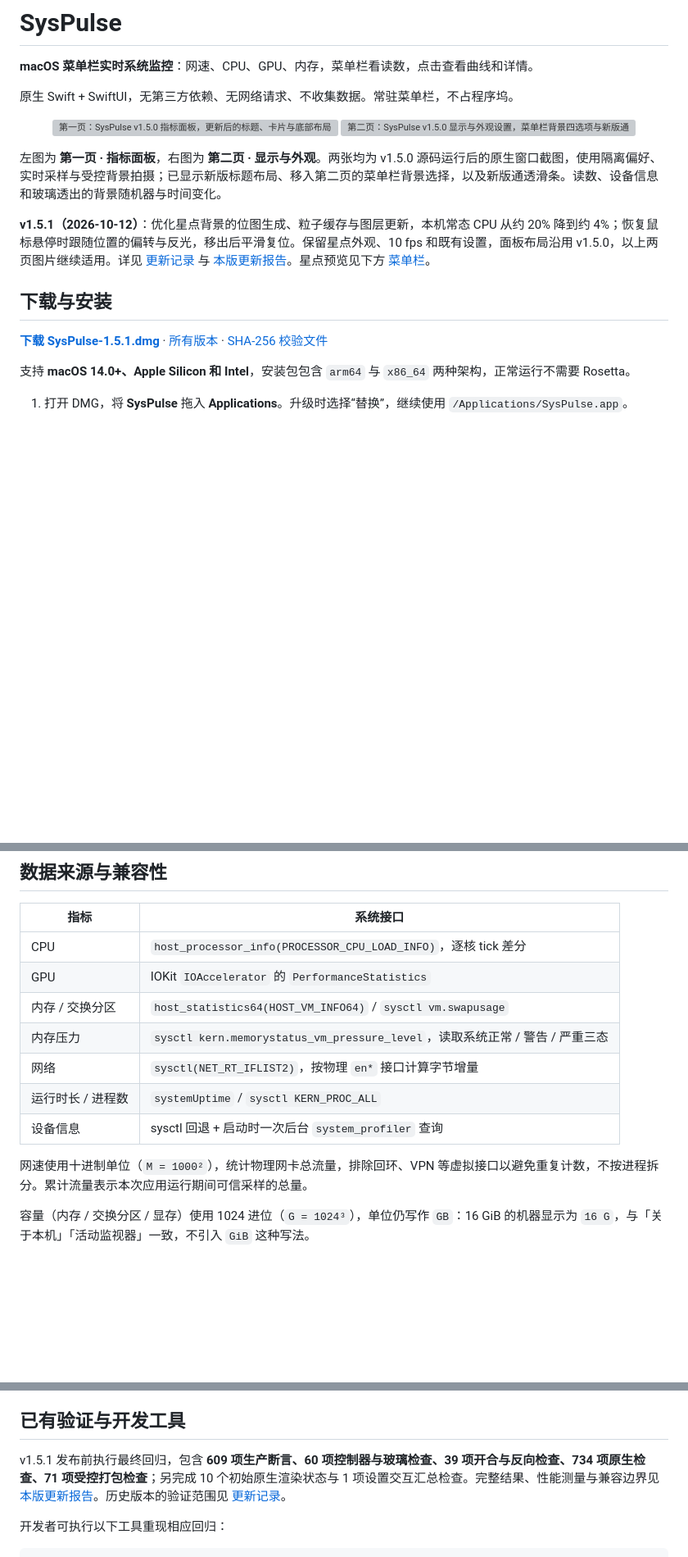
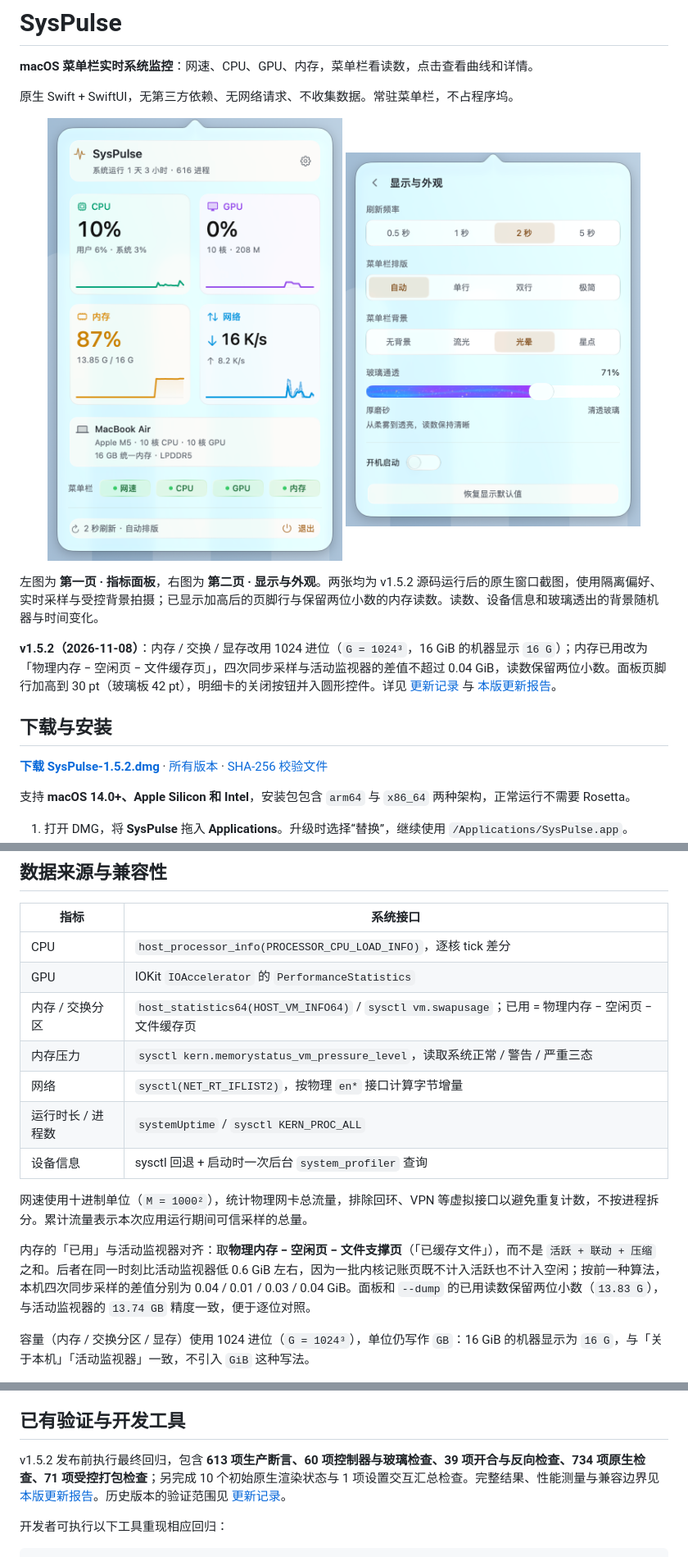
Before and after one commit to orange-ora/SysPulse, a Markdown page: README.md, 3 parts joined by grey strips. Shown at 82% size. Drawn GitHub-style; pictures changed too: docs/panel-v1.5.2.png (added), docs/settings-v1.5.2.png (added); blank space fills up the shorter version; grey boxes are pictures that could not be loaded.

```diff
--- a/README.md
+++ b/README.md
@@ -5,17 +5,17 @@
 原生 Swift + SwiftUI，无第三方依赖、无网络请求、不收集数据。常驻菜单栏，不占程序坞。
 
 <p align="center">
-  <img src="docs/panel-v1.5.0.png" width="360" alt="第一页：SysPulse v1.5.0 指标面板，更新后的标题、卡片与底部布局">
-  <img src="docs/settings-v1.5.0.png" width="360" alt="第二页：SysPulse v1.5.0 显示与外观设置，菜单栏背景四选项与新版通透滑条">
+  <img src="docs/panel-v1.5.2.png" width="360" alt="第一页：SysPulse v1.5.2 指标面板，更新后的标题、卡片与加高后的页脚">
+  <img src="docs/settings-v1.5.2.png" width="360" alt="第二页：SysPulse v1.5.2 显示与外观设置，菜单栏背景四选项与通透滑条">
 </p>
 
-左图为 **第一页 · 指标面板**，右图为 **第二页 · 显示与外观**。两张均为 v1.5.0 源码运行后的原生窗口截图，使用隔离偏好、实时采样与受控背景拍摄；已显示新版标题布局、移入第二页的菜单栏背景选择，以及新版通透滑条。读数、设备信息和玻璃透出的背景随机器与时间变化。
+左图为 **第一页 · 指标面板**，右图为 **第二页 · 显示与外观**。两张均为 v1.5.2 源码运行后的原生窗口截图，使用隔离偏好、实时采样与受控背景拍摄；已显示加高后的页脚行与保留两位小数的内存读数。读数、设备信息和玻璃透出的背景随机器与时间变化。
 
-**v1.5.1（2026-10-12）**：优化星点背景的位图生成、粒子缓存与图层更新，本机常态 CPU 从约 20% 降到约 4%；恢复鼠标悬停时跟随位置的偏转与反光，移出后平滑复位。保留星点外观、10 fps 和既有设置，面板布局沿用 v1.5.0，以上两页图片继续适用。详见 [更新记录](<CHANGELOG.md>) 与 [本版更新报告](<docs/UPDATE-v1.5.1.md>)。星点预览见下方 [菜单栏](#菜单栏)。
+**v1.5.2（2026-11-08）**：内存 / 交换 / 显存改用 1024 进位（`G = 1024³`，16 GiB 的机器显示 `16 G`）；内存已用改为「物理内存 − 空闲页 − 文件缓存页」，四次同步采样与活动监视器的差值不超过 0.04 GiB，读数保留两位小数。面板页脚行加高到 30 pt（玻璃板 42 pt），明细卡的关闭按钮并入圆形控件。详见 [更新记录](<CHANGELOG.md>) 与 [本版更新报告](<docs/UPDATE-v1.5.2.md>)。
 
 ## 下载与安装
 
-**[下载 SysPulse-1.5.1.dmg](https://github.com/orange-ora/SysPulse/releases/download/v1.5.1/SysPulse-1.5.1.dmg)** · [所有版本](https://github.com/orange-ora/SysPulse/releases) · [SHA-256 校验文件](https://github.com/orange-ora/SysPulse/releases/download/v1.5.1/SysPulse-1.5.1.dmg.sha256)
+**[下载 SysPulse-1.5.2.dmg](https://github.com/orange-ora/SysPulse/releases/download/v1.5.2/SysPulse-1.5.2.dmg)** · [所有版本](https://github.com/orange-ora/SysPulse/releases) · [SHA-256 校验文件](https://github.com/orange-ora/SysPulse/releases/download/v1.5.2/SysPulse-1.5.2.dmg.sha256)
 
 支持 **macOS 14.0+、Apple Silicon 和 Intel**，安装包包含 `arm64` 与 `x86_64` 两种架构，正常运行不需要 Rosetta。
 
@@ -118,13 +118,15 @@ macOS 26+ 使用原生 **Liquid Glass**；macOS 14 / 15 使用 `NSVisualEffectVi
 | --- | --- |
 | CPU | `host_processor_info(PROCESSOR_CPU_LOAD_INFO)`，逐核 tick 差分 |
 | GPU | IOKit `IOAccelerator` 的 `PerformanceStatistics` |
-| 内存 / 交换分区 | `host_statistics64(HOST_VM_INFO64)` / `sysctl vm.swapusage` |
+| 内存 / 交换分区 | `host_statistics64(HOST_VM_INFO64)` / `sysctl vm.swapusage`；已用 = 物理内存 − 空闲页 − 文件缓存页 |
 | 内存压力 | `sysctl kern.memorystatus_vm_pressure_level`，读取系统正常 / 警告 / 严重三态 |
 | 网络 | `sysctl(NET_RT_IFLIST2)`，按物理 `en*` 接口计算字节增量 |
 | 运行时长 / 进程数 | `systemUptime` / `sysctl KERN_PROC_ALL` |
 | 设备信息 | sysctl 回退 + 启动时一次后台 `system_profiler` 查询 |
 
 网速使用十进制单位（`M = 1000²`），统计物理网卡总流量，排除回环、VPN 等虚拟接口以避免重复计数，不按进程拆分。累计流量表示本次应用运行期间可信采样的总量。
+
+内存的「已用」与活动监视器对齐：取**物理内存 − 空闲页 − 文件支撑页**（「已缓存文件」），而不是 `活跃 + 联动 + 压缩` 之和。后者在同一时刻比活动监视器低 0.6 GiB 左右，因为一批内核记账页既不计入活跃也不计入空闲；按前一种算法，本机四次同步采样的差值分别为 0.04 / 0.01 / 0.03 / 0.04 GiB。面板和 `--dump` 的已用读数保留两位小数（`13.83 G`），与活动监视器的 `13.74 GB` 精度一致，便于逐位对照。
 
 容量（内存 / 交换分区 / 显存）使用 1024 进位（`G = 1024³`），单位仍写作 `GB`：16 GiB 的机器显示为 `16 G`，与「关于本机」「活动监视器」一致，不引入 `GiB` 这种写法。
 
@@ -164,7 +166,7 @@ cd SysPulse
 
 ## 已有验证与开发工具
 
-v1.5.1 发布前执行最终回归，包含 **609 项生产断言、60 项控制器与玻璃检查、39 项开合与反向检查、734 项原生检查、71 项受控打包检查**；另完成 10 个初始原生渲染状态与 1 项设置交互汇总检查。完整结果、性能测量与兼容边界见 [本版更新报告](<docs/UPDATE-v1.5.1.md>)。历史版本的验证范围见 [更新记录](<CHANGELOG.md>)。
+v1.5.2 发布前执行最终回归，包含 **613 项生产断言、60 项控制器与玻璃检查、39 项开合与反向检查、734 项原生检查、71 项受控打包检查**；另完成 10 个初始原生渲染状态与 1 项设置交互汇总检查。完整结果、性能测量与兼容边界见 [本版更新报告](<docs/UPDATE-v1.5.2.md>)。历史版本的验证范围见 [更新记录](<CHANGELOG.md>)。
 
 开发者可执行以下工具重现相应回归：
 
```
Also changed, not shown: other parts of README.md (+3 -3 lines), CHANGELOG.md (+10 -2 lines), docs/UPDATE-v1.5.2.md (added, +80 -0 lines), docs/memory-detail-v1.5.2.png (added), 7 other files.
